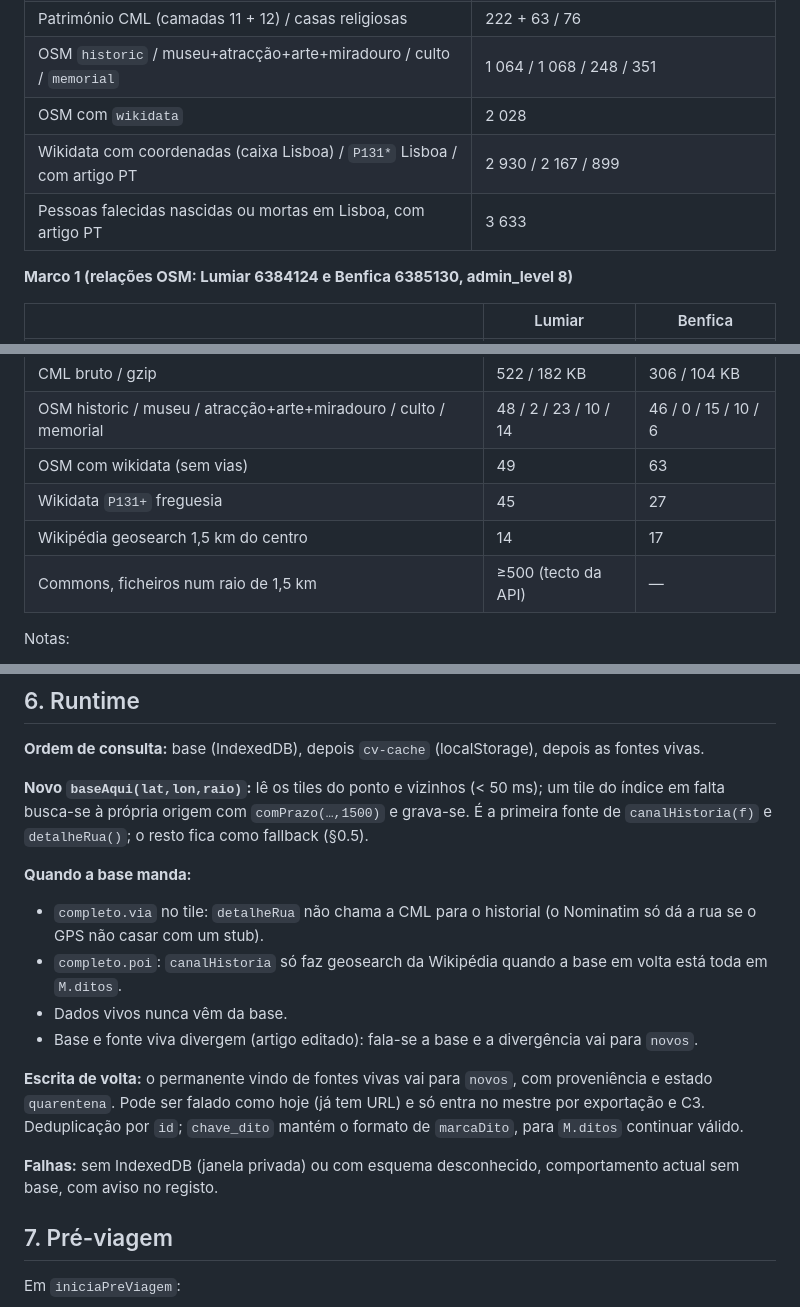
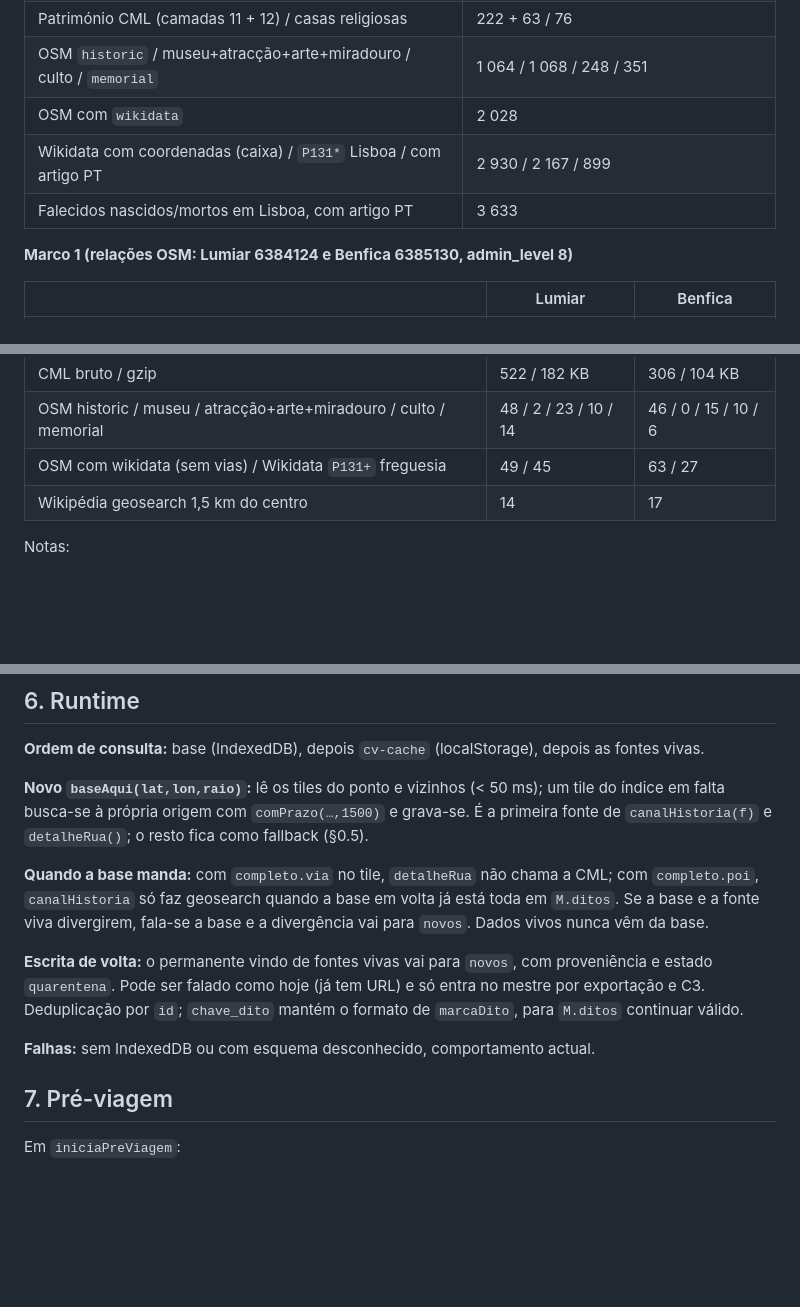
Before and after one commit to LOVEREPLIT/companheiro-viagem, a Markdown page: DESENHO-BASE-CONHECIMENTO.md, 3 parts joined by grey strips. GitHub-like rendering; blank space fills up the shorter version.

```diff
--- a/DESENHO-BASE-CONHECIMENTO.md
+++ b/DESENHO-BASE-CONHECIMENTO.md
@@ -28,8 +28,8 @@ Desenho, não implementação. Medições feitas hoje com pedidos reais (User-Ag
 | Património CML (camadas 11 + 12) / casas religiosas | 222 + 63 / 76 |
 | OSM `historic` / museu+atracção+arte+miradouro / culto / `memorial` | 1 064 / 1 068 / 248 / 351 |
 | OSM com `wikidata` | 2 028 |
-| Wikidata com coordenadas (caixa Lisboa) / `P131*` Lisboa / com artigo PT | 2 930 / 2 167 / 899 |
-| Pessoas falecidas nascidas ou mortas em Lisboa, com artigo PT | 3 633 |
+| Wikidata com coordenadas (caixa) / `P131*` Lisboa / com artigo PT | 2 930 / 2 167 / 899 |
+| Falecidos nascidos/mortos em Lisboa, com artigo PT | 3 633 |
 
 **Marco 1 (relações OSM: Lumiar 6384124 e Benfica 6385130, admin_level 8)**
 
@@ -41,10 +41,8 @@ Desenho, não implementação. Medições feitas hoje com pedidos reais (User-Ag
 | Topónimos de pessoas (legenda com datas) | 191 | 116 |
 | CML bruto / gzip | 522 / 182 KB | 306 / 104 KB |
 | OSM historic / museu / atracção+arte+miradouro / culto / memorial | 48 / 2 / 23 / 10 / 14 | 46 / 0 / 15 / 10 / 6 |
-| OSM com wikidata (sem vias) | 49 | 63 |
-| Wikidata `P131+` freguesia | 45 | 27 |
+| OSM com wikidata (sem vias) / Wikidata `P131+` freguesia | 49 / 45 | 63 / 27 |
 | Wikipédia geosearch 1,5 km do centro | 14 | 17 |
-| Commons, ficheiros num raio de 1,5 km | ≥500 (tecto da API) | — |
 
 Notas:
 
@@ -176,16 +168,11 @@ Ids estáveis, por esta ordem de preferência: `wd:QID`, depois `cml:top:TOP_ID`
 
 **Novo `baseAqui(lat,lon,raio)`:** lê os tiles do ponto e vizinhos (< 50 ms); um tile do índice em falta busca-se à própria origem com `comPrazo(…,1500)` e grava-se. É a primeira fonte de `canalHistoria(f)` e `detalheRua()`; o resto fica como fallback (§0.5).
 
-**Quando a base manda:**
-
-- `completo.via` no tile: `detalheRua` não chama a CML para o historial (o Nominatim só dá a rua se o GPS não casar com um stub).
-- `completo.poi`: `canalHistoria` só faz geosearch da Wikipédia quando a base em volta está toda em `M.ditos`.
-- Dados vivos nunca vêm da base.
-- Base e fonte viva divergem (artigo editado): fala-se a base e a divergência vai para `novos`.
+**Quando a base manda:** com `completo.via` no tile, `detalheRua` não chama a CML; com `completo.poi`, `canalHistoria` só faz geosearch quando a base em volta já está toda em `M.ditos`. Se a base e a fonte viva divergirem, fala-se a base e a divergência vai para `novos`. Dados vivos nunca vêm da base.
 
 **Escrita de volta:** o permanente vindo de fontes vivas vai para `novos`, com proveniência e estado `quarentena`. Pode ser falado como hoje (já tem URL) e só entra no mestre por exportação e C3. Deduplicação por `id`; `chave_dito` mantém o formato de `marcaDito`, para `M.ditos` continuar válido.
 
-**Falhas:** sem IndexedDB (janela privada) ou com esquema desconhecido, comportamento actual sem base, com aviso no registo.
+**Falhas:** sem IndexedDB ou com esquema desconhecido, comportamento actual.
 
 ## 7. Pré-viagem
 
```
Also changed, not shown: other parts of DESENHO-BASE-CONHECIMENTO.md (+25 -33 lines), HANDOVER.md (+1 -1 lines).
